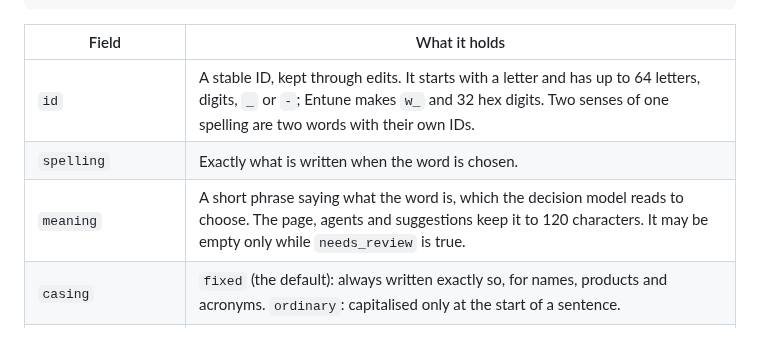
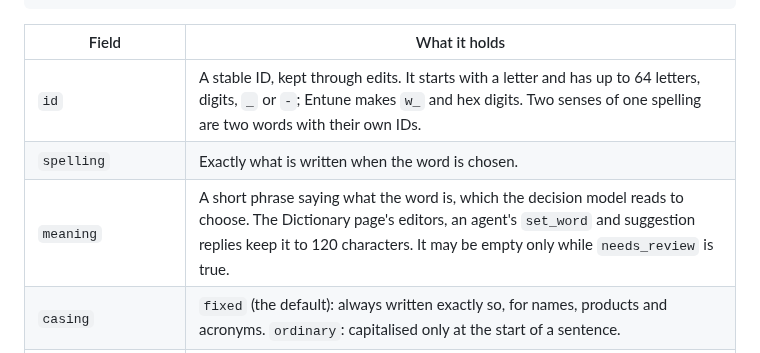
Before and after one commit to eandualem/entune, a Markdown page: docs/dictionary.md, the part around the change. GitHub-like rendering.

Commit message:
docs: name what keeps a meaning short, and the ID Entune makes
The field table said the page, agents and suggestions keep a meaning to
120 characters, but only the Dictionary page's editors, an agent's
set_word and suggestion replies do; a saved file, a correction and an
applied build are not checked. It also said Entune makes IDs of `w_` and
32 hex digits, while confirmed corrections make 24. Both now say what the
code does.

Co-Authored-By: Claude Opus 5.5 <noreply@anthropic.com>

```diff
--- a/docs/dictionary.md
+++ b/docs/dictionary.md
@@ -44,9 +44,9 @@ spelling.
 
 | Field | What it holds |
 |---|---|
-| `id` | A stable ID, kept through edits. It starts with a letter and has up to 64 letters, digits, `_` or `-`; Entune makes `w_` and 32 hex digits. Two senses of one spelling are two words with their own IDs. |
+| `id` | A stable ID, kept through edits. It starts with a letter and has up to 64 letters, digits, `_` or `-`; Entune makes `w_` and hex digits. Two senses of one spelling are two words with their own IDs. |
 | `spelling` | Exactly what is written when the word is chosen. |
-| `meaning` | A short phrase saying what the word is, which the decision model reads to choose. The page, agents and suggestions keep it to 120 characters. It may be empty only while `needs_review` is true. |
+| `meaning` | A short phrase saying what the word is, which the decision model reads to choose. The Dictionary page's editors, an agent's `set_word` and suggestion replies keep it to 120 characters. It may be empty only while `needs_review` is true. |
 | `casing` | `fixed` (the default): always written exactly so, for names, products and acronyms. `ordinary`: capitalised only at the start of a sentence. |
 | `needs_review` | Shown as **To check**: the word has no meaning yet, so Entune cannot offer it, or suggestions wrote its meaning and no one has confirmed it. Saving the word on the Dictionary page, applying it in a suggestions review, or an edit with a meaning by your agent confirms it. |
 | `personal_context` | Optional: how you use the word. The decision model reads it beside the meaning, as support, not as a condition. |
```
